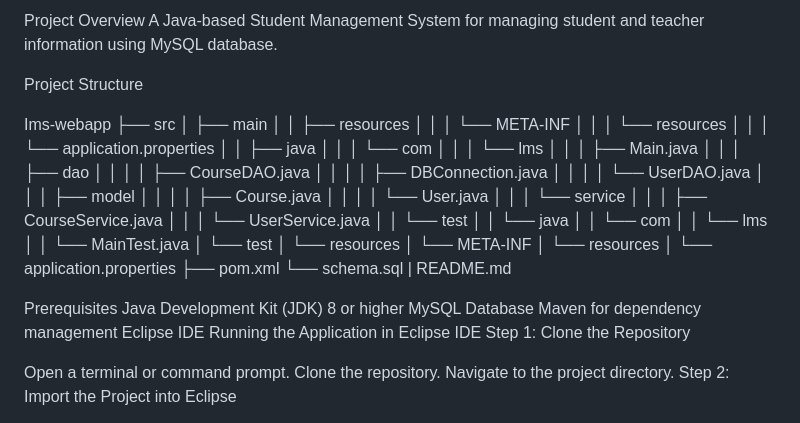
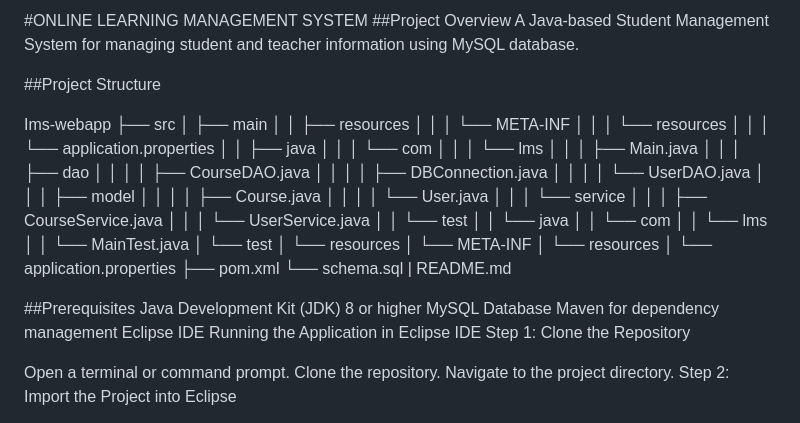
Before and after one commit to REVANTSINGH01/Online-Learning-Mangement-System, a Markdown page: README.md, the part around the change printed below. GitHub-like rendering.

```diff
--- a/README.md
+++ b/README.md
@@ -1,7 +1,8 @@
-Project Overview
+#ONLINE LEARNING MANAGEMENT SYSTEM
+##Project Overview
 A Java-based Student Management System for managing student and teacher information using MySQL database.
 
-Project Structure
+##Project Structure
 
 Ims-webapp
 ├── src
@@ -39,7 +40,7 @@ Ims-webapp
 |
 README.md
 
-Prerequisites
+##Prerequisites
 Java Development Kit (JDK) 8 or higher
 MySQL Database
 Maven for dependency management
```
Also changed, not shown: other parts of README.md (+2 -2 lines).
